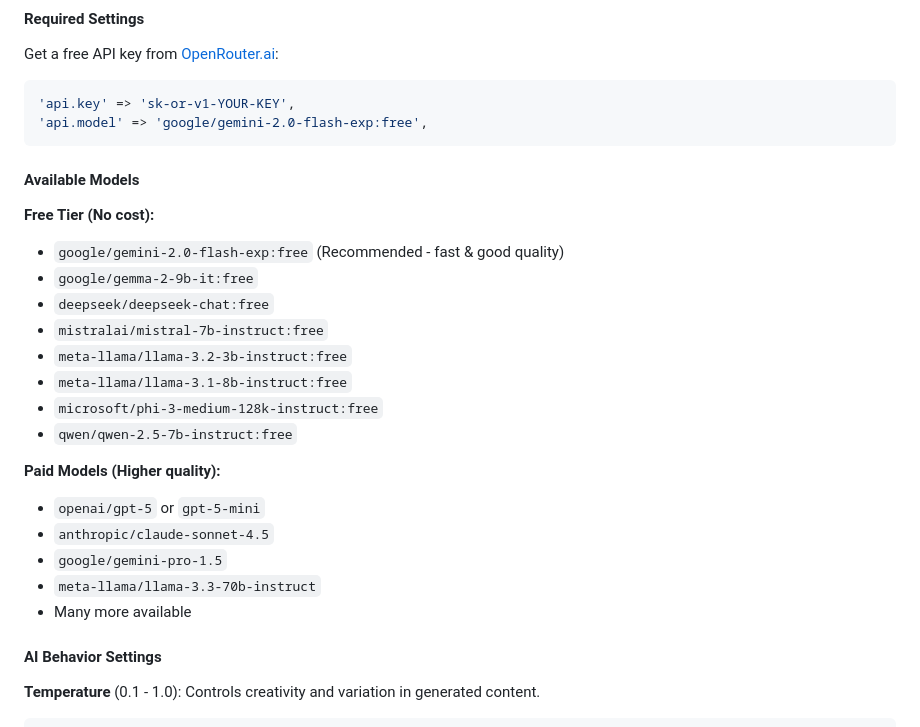
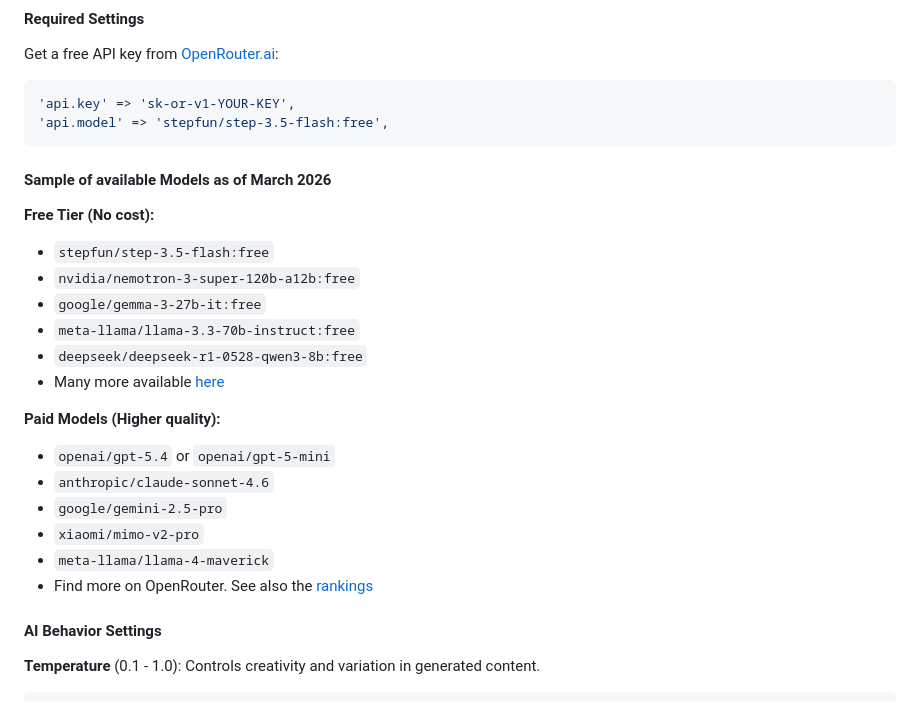
Before and after one commit to tearoom1/kirby-meta-kit, a Markdown page: README.md, the part around the change. Rendered like a GitHub page.

````diff
--- a/README.md
+++ b/README.md
@@ -389,28 +389,26 @@ Get a free API key from [OpenRouter.ai](https://openrouter.ai/):
 
 ```php
 'api.key' => 'sk-or-v1-YOUR-KEY',
-'api.model' => 'google/gemini-2.0-flash-exp:free',
+'api.model' => 'stepfun/step-3.5-flash:free',
 ```
 
-#### Available Models
+#### Sample of available Models as of March 2026
 
 **Free Tier (No cost):**
-- `google/gemini-2.0-flash-exp:free` (Recommended - fast & good quality)
-- `google/gemma-2-9b-it:free`
-- `deepseek/deepseek-chat:free`
-- `mistralai/mistral-7b-instruct:free`
-- `meta-llama/llama-3.2-3b-instruct:free`
-- `meta-llama/llama-3.1-8b-instruct:free`
-- `microsoft/phi-3-medium-128k-instruct:free`
-- `qwen/qwen-2.5-7b-instruct:free`
+- `stepfun/step-3.5-flash:free`
+- `nvidia/nemotron-3-super-120b-a12b:free`
+- `google/gemma-3-27b-it:free`
+- `meta-llama/llama-3.3-70b-instruct:free`
+- `deepseek/deepseek-r1-0528-qwen3-8b:free`
+- Many more available [here](https://openrouter.ai/collections/free-models)
 
 **Paid Models (Higher quality):**
-- `openai/gpt-5` or `gpt-5-mini`
-- `anthropic/claude-sonnet-4.5`
-- `google/gemini-pro-1.5`
-- `meta-llama/llama-3.3-70b-instruct`
-- Many more available
-
+- `openai/gpt-5.4` or `openai/gpt-5-mini`
+- `anthropic/claude-sonnet-4.6`
+- `google/gemini-2.5-pro`
+- `xiaomi/mimo-v2-pro`
+- `meta-llama/llama-4-maverick`
+- Find more on OpenRouter. See also the [rankings](https://openrouter.ai/rankings)
 #### AI Behavior Settings
 
 **Temperature** (0.1 - 1.0):
````
